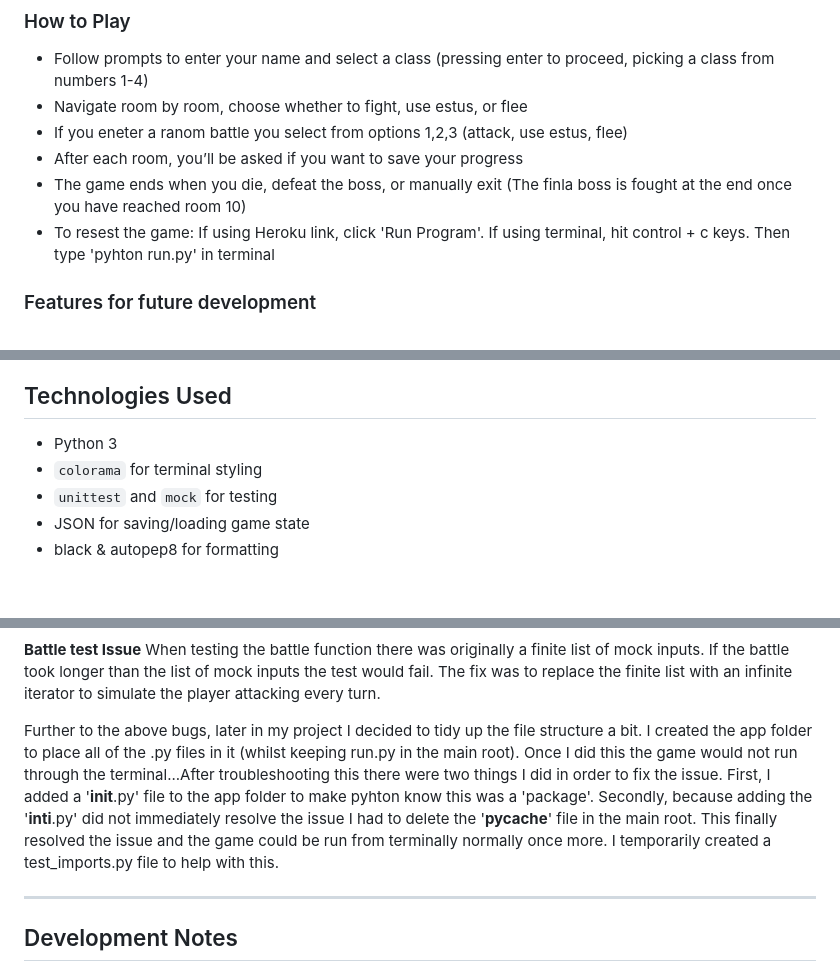
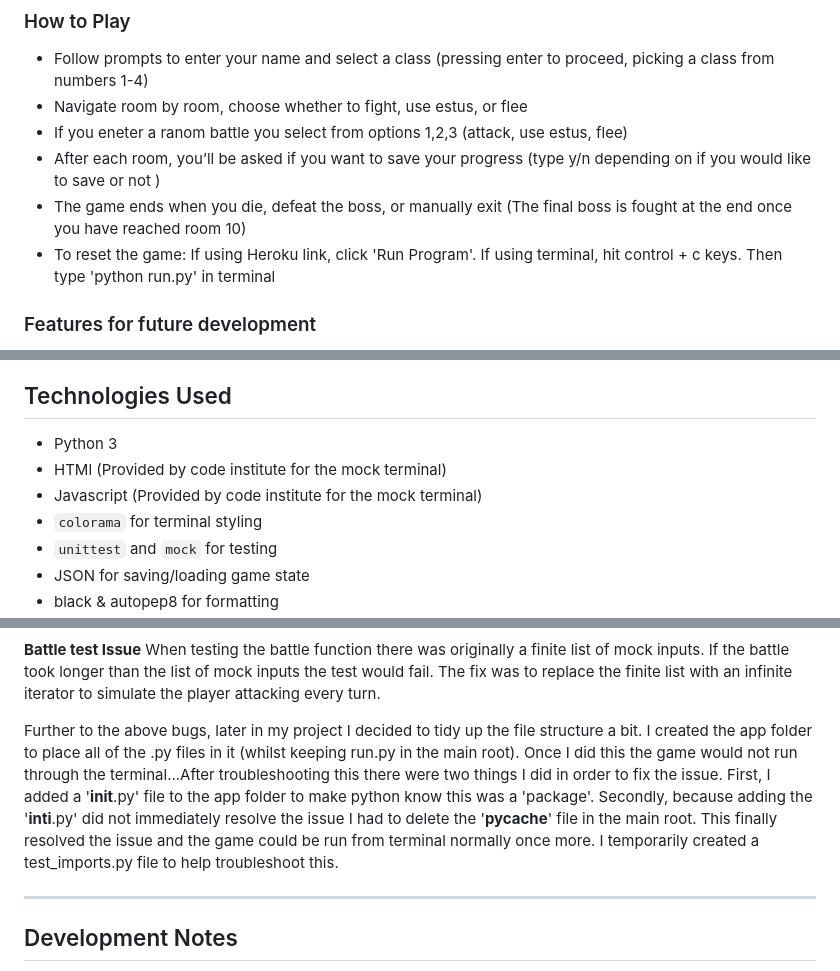
Before and after one commit to TGOSS1984/dungeon_crawler, a Markdown page: readme.md, 3 parts joined by grey strips. GitHub-like rendering; blank space fills up the shorter version.

Commit message:
update readme further, correct typos

```diff
--- a/readme.md
+++ b/readme.md
@@ -67,9 +67,9 @@ The project aims to :
 - Follow prompts to enter your name and select a class (pressing enter to proceed, picking a class from numbers 1-4)
 - Navigate room by room, choose whether to fight, use estus, or flee
 - If you eneter a ranom battle you select from options 1,2,3 (attack, use estus, flee)
-- After each room, you’ll be asked if you want to save your progress
-- The game ends when you die, defeat the boss, or manually exit (The finla boss is fought at the end once you have reached room 10)
-- To resest the game: If using Heroku link, click 'Run Program'. If using terminal, hit control + c keys. Then type 'pyhton run.py' in terminal
+- After each room, you’ll be asked if you want to save your progress (type y/n depending on if you would like to save or not )
+- The game ends when you die, defeat the boss, or manually exit (The final boss is fought at the end once you have reached room 10)
+- To reset the game: If using Heroku link, click 'Run Program'. If using terminal, hit control + c keys. Then type 'python run.py' in terminal
 
 ### Features for future development
 
@@ -120,6 +120,8 @@ dungeon_crawler/
 ##  Technologies Used
 
 - Python 3
+- HTMl (Provided by code institute for the mock terminal)
+- Javascript (Provided by code institute for the mock terminal)
 - `colorama` for terminal styling
 - `unittest` and `mock` for testing
 - JSON for saving/loading game state
@@ -221,7 +223,7 @@ Added the import and that fixed it
 **Battle test Issue**
 When testing the battle function there was originally a finite list of mock inputs. If the battle took longer than the list of mock inputs the test would fail. The fix was to replace the finite list with an infinite iterator to simulate the player attacking every turn.
 
-Further to the above bugs, later in my project I decided to tidy up the file structure a bit. I created the app folder to place all of the .py files in it (whilst keeping run.py in the main root). Once I did this the game would not run through the terminal...After troubleshooting this there were two things I did in order to fix the issue. First, I added a '__init__.py' file to the app folder to make pyhton know this was a 'package'. Secondly, because adding the '__inti__.py' did not immediately resolve the issue I had to delete the '__pycache__' file in the main root. This finally resolved the issue and the game could be run from terminally normally once more. I temporarily created a test_imports.py file to help with this.
+Further to the above bugs, later in my project I decided to tidy up the file structure a bit. I created the app folder to place all of the .py files in it (whilst keeping run.py in the main root). Once I did this the game would not run through the terminal...After troubleshooting this there were two things I did in order to fix the issue. First, I added a '__init__.py' file to the app folder to make python know this was a 'package'. Secondly, because adding the '__inti__.py' did not immediately resolve the issue I had to delete the '__pycache__' file in the main root. This finally resolved the issue and the game could be run from terminal normally once more. I temporarily created a test_imports.py file to help troubleshoot this.
 
 ---
 
```
Also changed, not shown: other parts of readme.md (+3 -1 lines).
